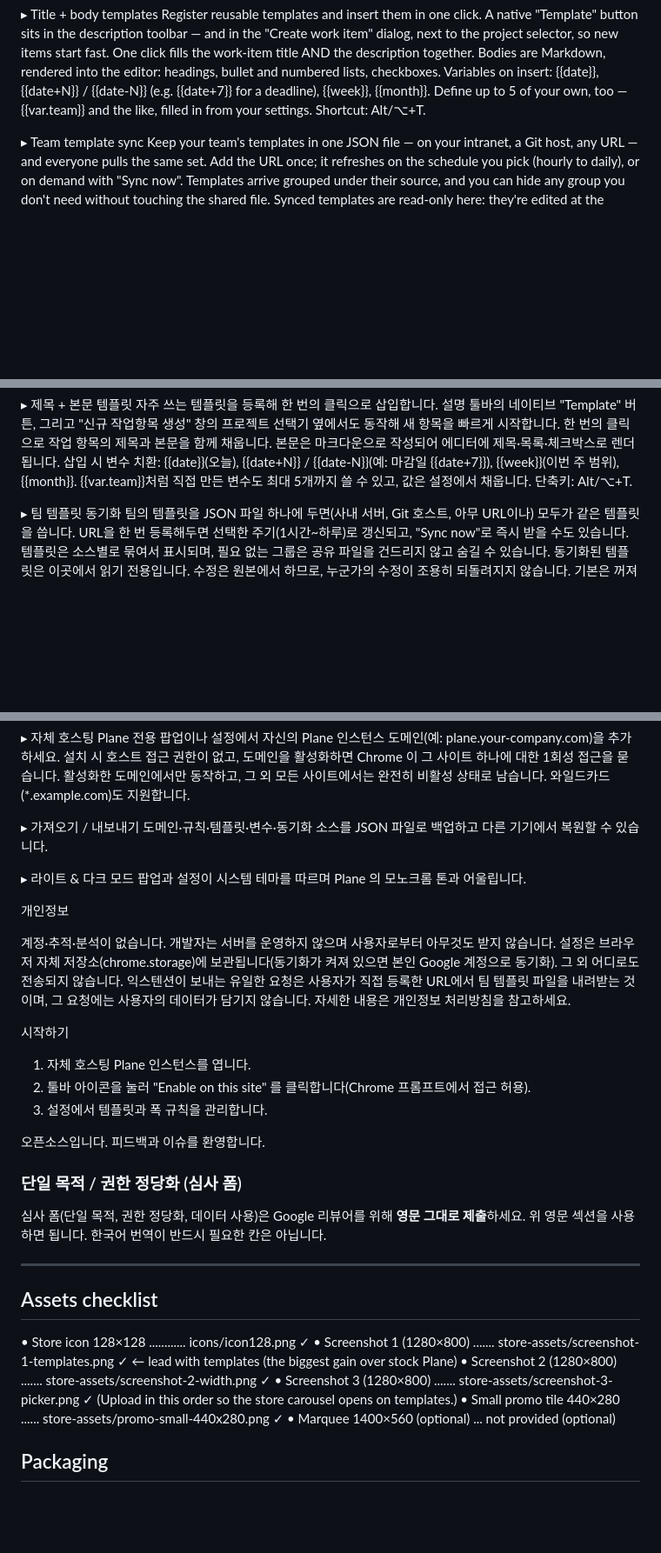
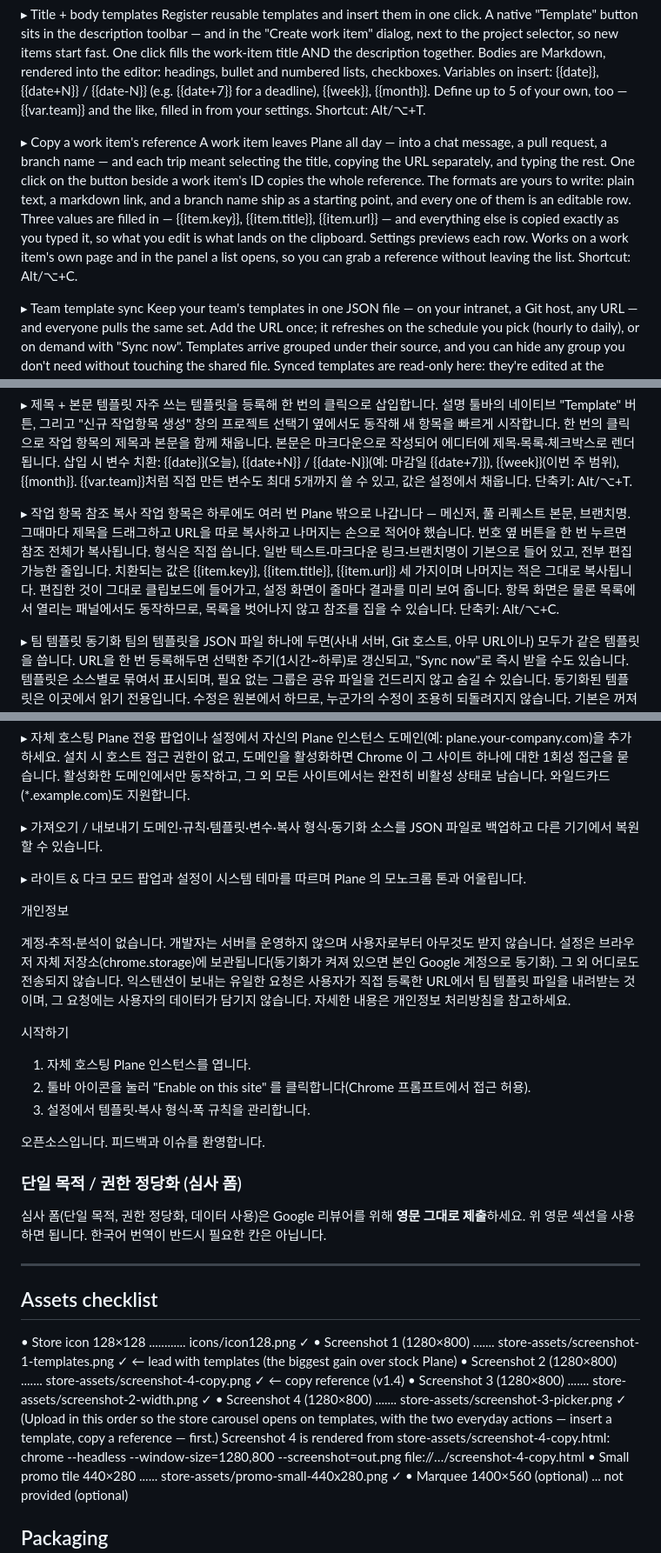
Before and after one commit to gaerae/enhancer-for-plane, a Markdown page: store-assets/STORE_LISTING.md, 3 parts joined by grey strips. Shown at 87% size. Drawn GitHub-style; blank space fills up the shorter version.

```diff
--- a/store-assets/STORE_LISTING.md
+++ b/store-assets/STORE_LISTING.md
@@ -49,6 +49,14 @@ Bodies are Markdown, rendered into the editor: headings, bullet and numbered lis
 Variables on insert: {{date}}, {{date+N}} / {{date-N}} (e.g. {{date+7}} for a deadline), {{week}}, {{month}}.
 Define up to 5 of your own, too — {{var.team}} and the like, filled in from your settings.
 Shortcut: Alt/⌥+T.
+
+▸ Copy a work item's reference
+A work item leaves Plane all day — into a chat message, a pull request, a branch name — and each trip meant selecting the title, copying the URL separately, and typing the rest.
+One click on the button beside a work item's ID copies the whole reference.
+The formats are yours to write: plain text, a markdown link, and a branch name ship as a starting point, and every one of them is an editable row.
+Three values are filled in — {{item.key}}, {{item.title}}, {{item.url}} — and everything else is copied exactly as you typed it, so what you edit is what lands on the clipboard. Settings previews each row.
+Works on a work item's own page and in the panel a list opens, so you can grab a reference without leaving the list.
+Shortcut: Alt/⌥+C.
 
 ▸ Team template sync
 Keep your team's templates in one JSON file — on your intranet, a Git host, any URL — and everyone pulls the same set.
@@ -186,6 +197,14 @@ Plane 과 제휴하거나 승인받은 제품이 아닙니다. "Plane" 은 해
 삽입 시 변수 치환: {{date}}(오늘), {{date+N}} / {{date-N}}(예: 마감일 {{date+7}}), {{week}}(이번 주 범위), {{month}}.
 {{var.team}}처럼 직접 만든 변수도 최대 5개까지 쓸 수 있고, 값은 설정에서 채웁니다.
 단축키: Alt/⌥+T.
+
+▸ 작업 항목 참조 복사
+작업 항목은 하루에도 여러 번 Plane 밖으로 나갑니다 — 메신저, 풀 리퀘스트 본문, 브랜치명. 그때마다 제목을 드래그하고 URL을 따로 복사하고 나머지는 손으로 적어야 했습니다.
+번호 옆 버튼을 한 번 누르면 참조 전체가 복사됩니다.
+형식은 직접 씁니다. 일반 텍스트·마크다운 링크·브랜치명이 기본으로 들어 있고, 전부 편집 가능한 줄입니다.
+치환되는 값은 {{item.key}}, {{item.title}}, {{item.url}} 세 가지이며 나머지는 적은 그대로 복사됩니다. 편집한 것이 그대로 클립보드에 들어가고, 설정 화면이 줄마다 결과를 미리 보여 줍니다.
+항목 화면은 물론 목록에서 열리는 패널에서도 동작하므로, 목록을 벗어나지 않고 참조를 집을 수 있습니다.
+단축키: Alt/⌥+C.
 
 ▸ 팀 템플릿 동기화
 팀의 템플릿을 JSON 파일 하나에 두면(사내 서버, Git 호스트, 아무 URL이나) 모두가 같은 템플릿을 씁니다.
@@ -214,7 +233,7 @@ DevTools 가 필요 없습니다.
 와일드카드(*.example.com)도 지원합니다.
 
 ▸ 가져오기 / 내보내기
-도메인·규칙·템플릿·변수·동기화 소스를 JSON 파일로 백업하고 다른 기기에서 복원할 수 있습니다.
+도메인·규칙·템플릿·변수·복사 형식·동기화 소스를 JSON 파일로 백업하고 다른 기기에서 복원할 수 있습니다.
 
 ▸ 라이트 & 다크 모드
 팝업과 설정이 시스템 테마를 따르며 Plane 의 모노크롬 톤과 어울립니다.
@@ -231,7 +250,7 @@ DevTools 가 필요 없습니다.
 
 1. 자체 호스팅 Plane 인스턴스를 엽니다.
 2. 툴바 아이콘을 눌러 "Enable on this site" 를 클릭합니다(Chrome 프롬프트에서 접근 허용).
-3. 설정에서 템플릿과 폭 규칙을 관리합니다.
+3. 설정에서 템플릿·복사 형식·폭 규칙을 관리합니다.
 
 오픈소스입니다. 피드백과 이슈를 환영합니다.
 
@@ -246,9 +265,13 @@ DevTools 가 필요 없습니다.
 
 • Store icon 128×128 ............ icons/icon128.png ✓
 • Screenshot 1 (1280×800) ....... store-assets/screenshot-1-templates.png ✓  ← lead with templates (the biggest gain over stock Plane)
-• Screenshot 2 (1280×800) ....... store-assets/screenshot-2-width.png ✓
-• Screenshot 3 (1280×800) ....... store-assets/screenshot-3-picker.png ✓
-  (Upload in this order so the store carousel opens on templates.)
+• Screenshot 2 (1280×800) ....... store-assets/screenshot-4-copy.png ✓  ← copy reference (v1.4)
+• Screenshot 3 (1280×800) ....... store-assets/screenshot-2-width.png ✓
+• Screenshot 4 (1280×800) ....... store-assets/screenshot-3-picker.png ✓
+  (Upload in this order so the store carousel opens on templates, with the two
+  everyday actions — insert a template, copy a reference — first.)
+  Screenshot 4 is rendered from store-assets/screenshot-4-copy.html:
+  chrome --headless --window-size=1280,800 --screenshot=out.png file://…/screenshot-4-copy.html
 • Small promo tile 440×280 ...... store-assets/promo-small-440x280.png ✓
 • Marquee 1400×560 (optional) ... not provided (optional)
 
```
Also changed, not shown: other parts of store-assets/STORE_LISTING.md (+9 -6 lines), README.ko.md (+2 -0 lines), README.md (+2 -0 lines), store-assets/screenshot-4-copy.png (added), 1 other file.
